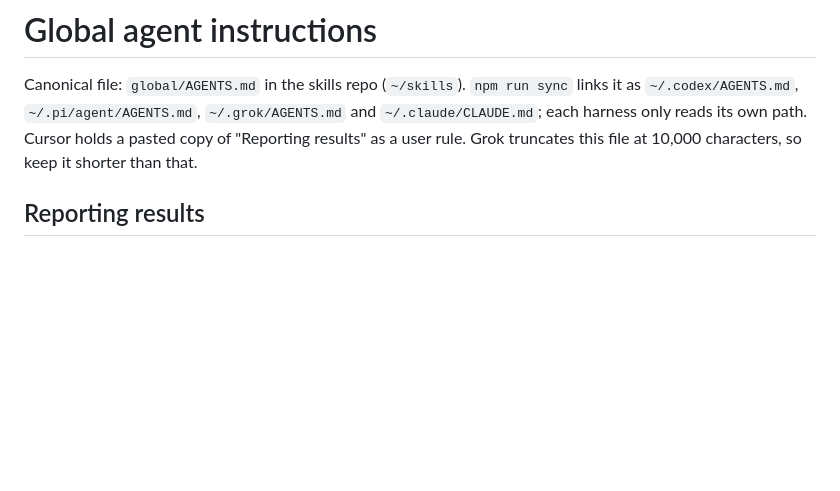
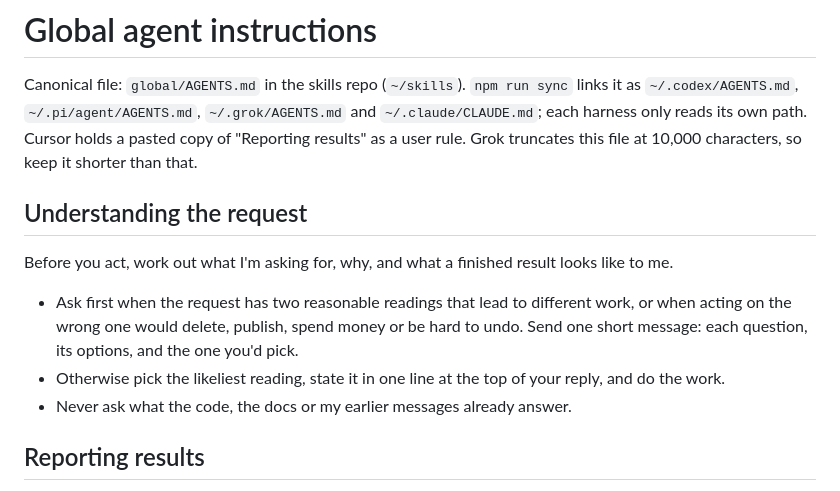
Before and after one commit to peterpme/skills, a Markdown page: global/AGENTS.md, the part around the change. GitHub-like rendering; blank space fills up the shorter version.

Commit message:
global: work out the request first; ask only when readings diverge or the step is hard to undo

```diff
--- a/global/AGENTS.md
+++ b/global/AGENTS.md
@@ -1,6 +1,14 @@
 # Global agent instructions
 
 Canonical file: `global/AGENTS.md` in the skills repo (`~/skills`). `npm run sync` links it as `~/.codex/AGENTS.md`, `~/.pi/agent/AGENTS.md`, `~/.grok/AGENTS.md` and `~/.claude/CLAUDE.md`; each harness only reads its own path. Cursor holds a pasted copy of "Reporting results" as a user rule. Grok truncates this file at 10,000 characters, so keep it shorter than that.
+
+## Understanding the request
+
+Before you act, work out what I'm asking for, why, and what a finished result looks like to me.
+
+- Ask first when the request has two reasonable readings that lead to different work, or when acting on the wrong one would delete, publish, spend money or be hard to undo. Send one short message: each question, its options, and the one you'd pick.
+- Otherwise pick the likeliest reading, state it in one line at the top of your reply, and do the work.
+- Never ask what the code, the docs or my earlier messages already answer.
 
 ## Reporting results
 
```
